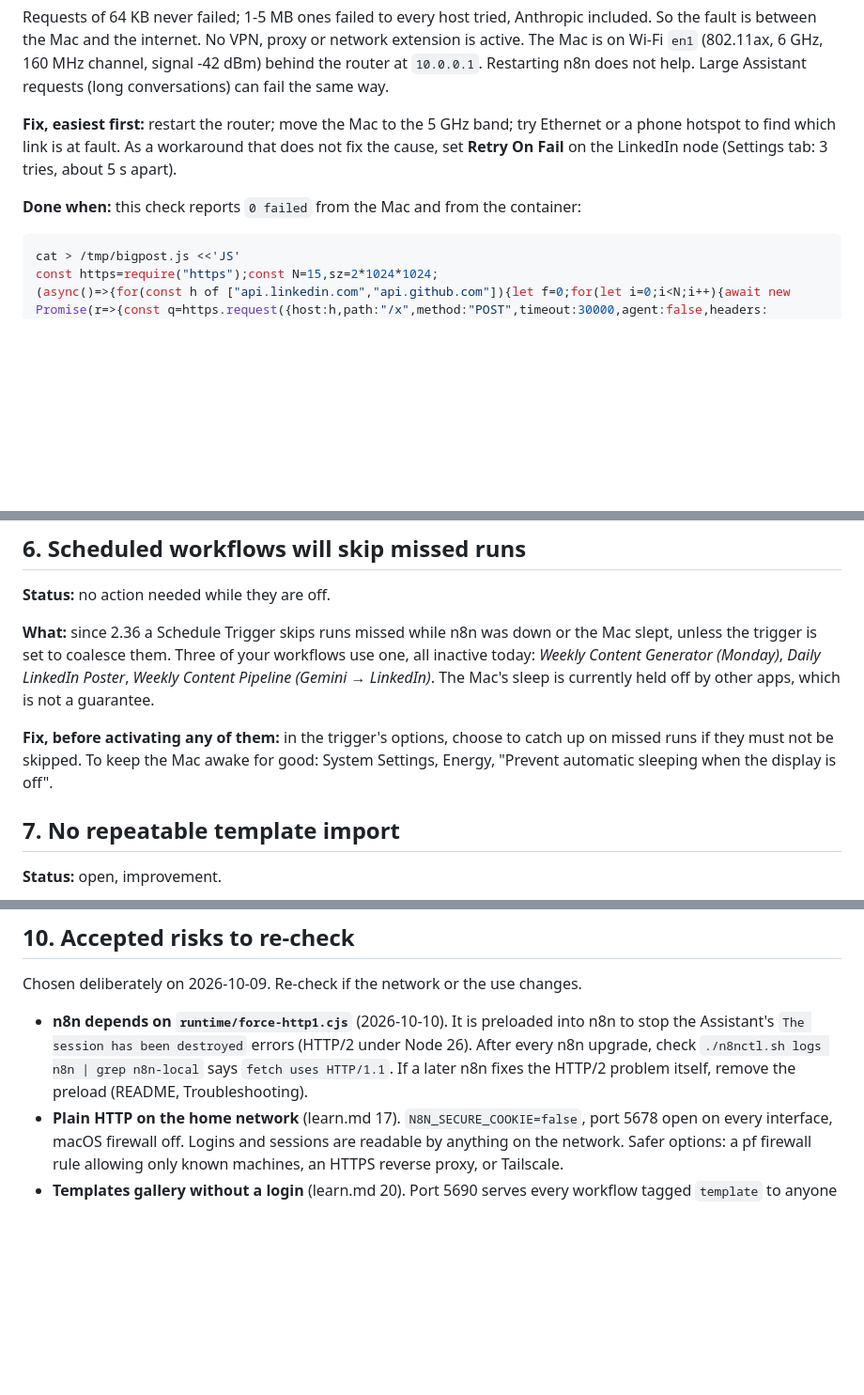
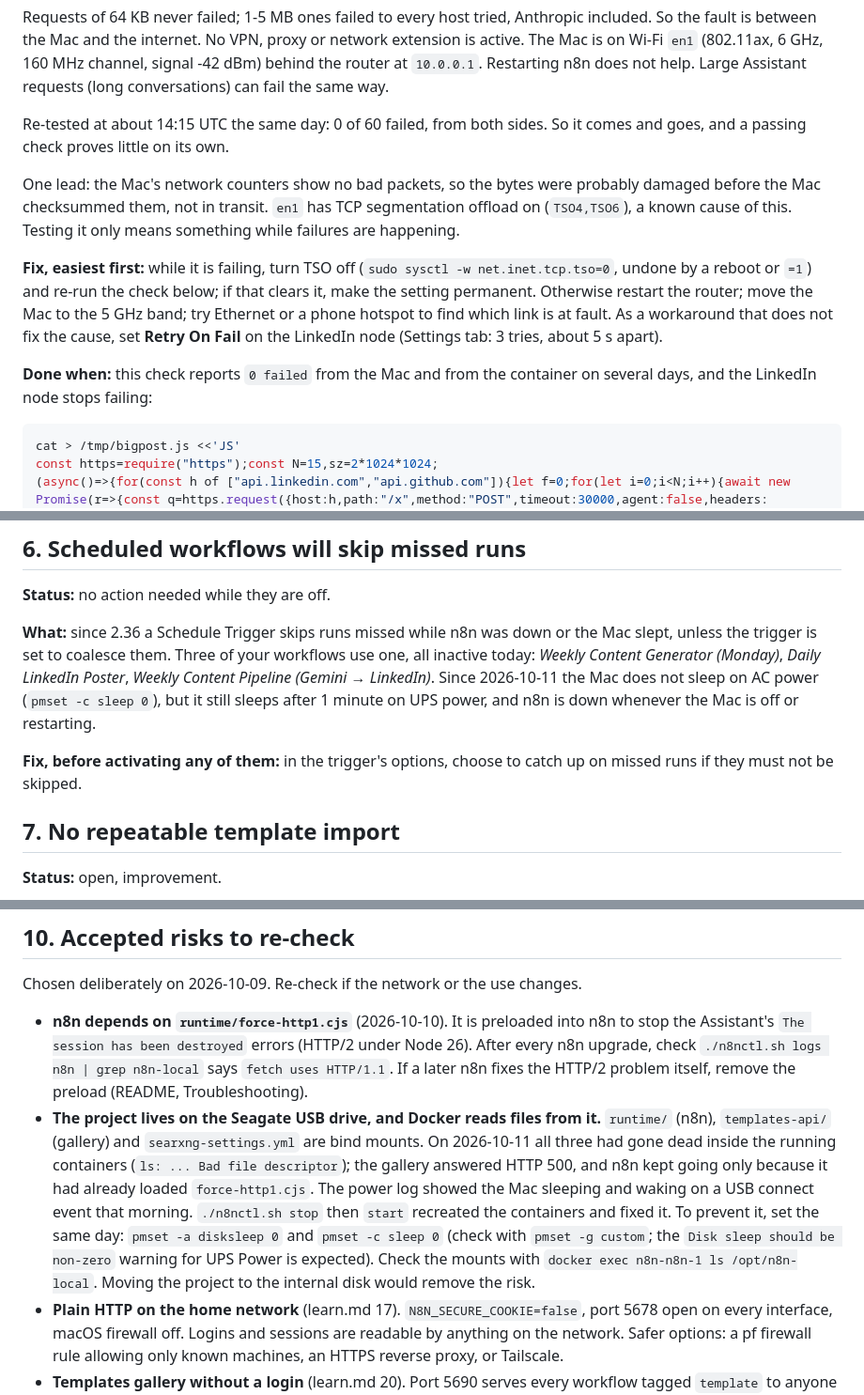
Before and after one commit to mdixon47/n8n-local, a Markdown page: docs/issues.md, 3 parts joined by grey strips. Shown at 94% size. GitHub-like rendering; blank space fills up the shorter version.

Commit message:
docs: dead bind mounts after sleep; Mac kept awake on AC; upload issue update
On 2026-10-11 every bind mount from the Seagate drive had gone dead inside
the running containers ("Bad file descriptor"): runtime/ in n8n,
templates-api/ (gallery answered 500) and searxng-settings.yml. n8n kept
running only because force-http1.cjs was already loaded. The power log
showed a sleep and a USB-connect wake that morning. stop + start recreated
the containers and fixed it; disk sleep and AC system sleep are now off
(pmset -a disksleep 0, pmset -c sleep 0).

issues.md: the mount risk joins item 10 with its check and fix; item 6
records the new sleep settings; item 3 notes a clean re-test (0 of 60
failed, so the failures come and go) and TSO offload on en1 as the lead
to test while it is failing. README Troubleshooting gets a dead-mount
entry; backup-plan.md says the 23:00 job now normally runs on time.

Co-Authored-By: Claude Opus 5.5 <noreply@anthropic.com>

````diff
--- a/docs/issues.md
+++ b/docs/issues.md
@@ -91,13 +91,24 @@ VPN, proxy or network extension is active. The Mac is on Wi-Fi `en1`
 `10.0.0.1`. Restarting n8n does not help. Large Assistant requests (long
 conversations) can fail the same way.
 
-**Fix, easiest first:** restart the router; move the Mac to the 5 GHz
-band; try Ethernet or a phone hotspot to find which link is at fault. As a
-workaround that does not fix the cause, set **Retry On Fail** on the
-LinkedIn node (Settings tab: 3 tries, about 5 s apart).
+Re-tested at about 14:15 UTC the same day: 0 of 60 failed, from both sides.
+So it comes and goes, and a passing check proves little on its own.
+
+One lead: the Mac's network counters show no bad packets, so the bytes
+were probably damaged before the Mac checksummed them, not in transit.
+`en1` has TCP segmentation offload on (`TSO4,TSO6`), a known cause of this.
+Testing it only means something while failures are happening.
+
+**Fix, easiest first:** while it is failing, turn TSO off
+(`sudo sysctl -w net.inet.tcp.tso=0`, undone by a reboot or `=1`) and
+re-run the check below; if that clears it, make the setting permanent.
+Otherwise restart the router; move the Mac to the 5 GHz band; try Ethernet
+or a phone hotspot to find which link is at fault. As a workaround that
+does not fix the cause, set **Retry On Fail** on the LinkedIn node
+(Settings tab: 3 tries, about 5 s apart).
 
 **Done when:** this check reports `0 failed` from the Mac and from the
-container:
+container on several days, and the LinkedIn node stops failing:
 
 ```bash
 cat > /tmp/bigpost.js <<'JS'
@@ -161,13 +172,12 @@ historical log examples.
 down or the Mac slept, unless the trigger is set to coalesce them. Three of
 your workflows use one, all inactive today: *Weekly Content Generator
 (Monday)*, *Daily LinkedIn Poster*, *Weekly Content Pipeline (Gemini →
-LinkedIn)*. The Mac's sleep is currently held off by other apps, which is
-not a guarantee.
+LinkedIn)*. Since 2026-10-11 the Mac does not sleep on AC power
+(`pmset -c sleep 0`), but it still sleeps after 1 minute on UPS power, and
+n8n is down whenever the Mac is off or restarting.
 
 **Fix, before activating any of them:** in the trigger's options, choose to
-catch up on missed runs if they must not be skipped. To keep the Mac awake
-for good: System Settings, Energy, "Prevent automatic sleeping when the
-display is off".
+catch up on missed runs if they must not be skipped.
 
 ## 7. No repeatable template import
 
@@ -253,6 +263,19 @@ changes.
   `./n8nctl.sh logs n8n | grep n8n-local` says `fetch uses HTTP/1.1`. If a
   later n8n fixes the HTTP/2 problem itself, remove the preload (README,
   Troubleshooting).
+- **The project lives on the Seagate USB drive, and Docker reads files
+  from it.** `runtime/` (n8n), `templates-api/` (gallery) and
+  `searxng-settings.yml` are bind mounts. On 2026-10-11 all three had gone
+  dead inside the running containers (`ls: ... Bad file descriptor`); the
+  gallery answered HTTP 500, and n8n kept going only because it had already
+  loaded `force-http1.cjs`. The power log showed the Mac sleeping and waking
+  on a USB connect event that morning. `./n8nctl.sh stop` then `start`
+  recreated the containers and fixed it. To prevent it, set the same day:
+  `pmset -a disksleep 0` and `pmset -c sleep 0` (check with
+  `pmset -g custom`; the `Disk sleep should be non-zero` warning for UPS
+  Power is expected). Check the mounts with
+  `docker exec n8n-n8n-1 ls /opt/n8n-local`. Moving the project to the
+  internal disk would remove the risk.
 - **Plain HTTP on the home network** (learn.md 17). `N8N_SECURE_COOKIE=false`,
   port 5678 open on every interface, macOS firewall off. Logins and
   sessions are readable by anything on the network. Safer options: a
````
Also changed, not shown: README.md (+9 -0 lines), docs/backup-plan.md (+3 -2 lines).
